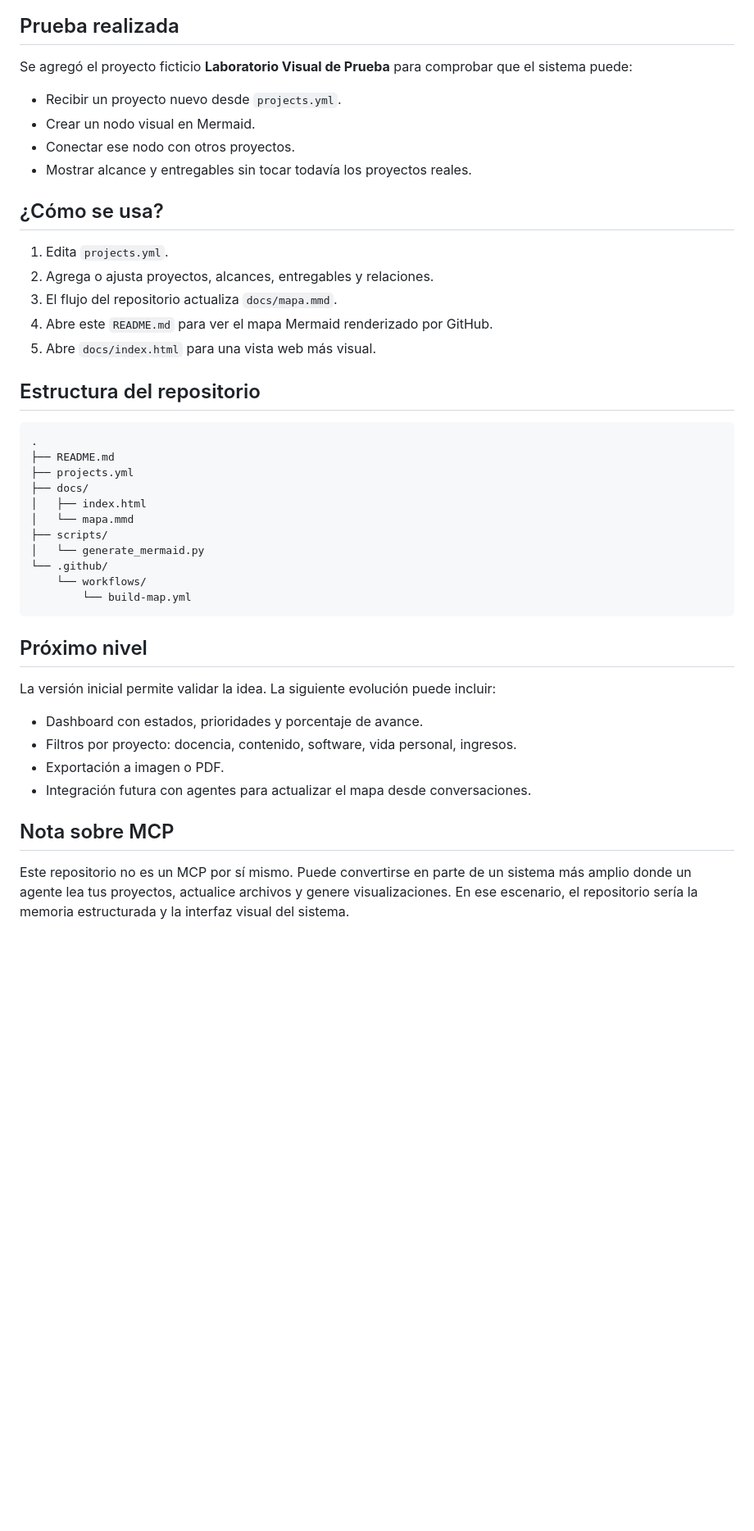
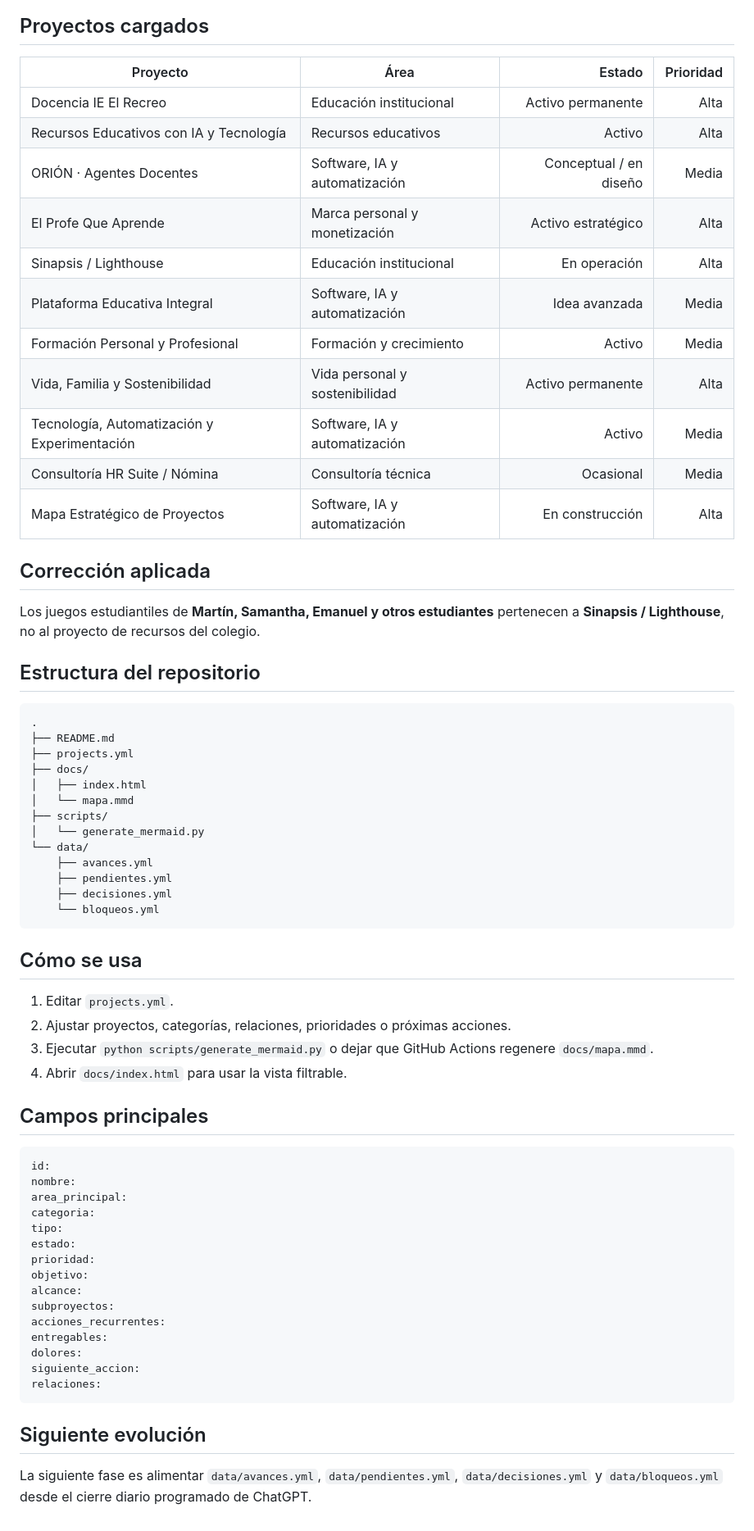
Before and after one commit to Anfaliz1703/Mapa-Estrategico-de-Proyectos, a Markdown page: README.md, the part around one of its changes. Shown at 82% size. Rendered like a GitHub page; blank space fills up the shorter version.

Commit message:
Actualizar README con mapa real refinado

````diff
--- a/README.md
+++ b/README.md
@@ -45,21 +51,24 @@ flowchart TD
 ```
 
-## Prueba realizada
+## Proyectos cargados
 
-Se agregó el proyecto ficticio **Laboratorio Visual de Prueba** para comprobar que el sistema puede:
+| Proyecto | Área | Estado | Prioridad |
+|---|---|---:|---:|
+| Docencia IE El Recreo | Educación institucional | Activo permanente | Alta |
+| Recursos Educativos con IA y Tecnología | Recursos educativos | Activo | Alta |
+| ORIÓN · Agentes Docentes | Software, IA y automatización | Conceptual / en diseño | Media |
+| El Profe Que Aprende | Marca personal y monetización | Activo estratégico | Alta |
+| Sinapsis / Lighthouse | Educación institucional | En operación | Alta |
+| Plataforma Educativa Integral | Software, IA y automatización | Idea avanzada | Media |
+| Formación Personal y Profesional | Formación y crecimiento | Activo | Media |
+| Vida, Familia y Sostenibilidad | Vida personal y sostenibilidad | Activo permanente | Alta |
+| Tecnología, Automatización y Experimentación | Software, IA y automatización | Activo | Media |
+| Consultoría HR Suite / Nómina | Consultoría técnica | Ocasional | Media |
+| Mapa Estratégico de Proyectos | Software, IA y automatización | En construcción | Alta |
 
-- Recibir un proyecto nuevo desde `projects.yml`.
-- Crear un nodo visual en Mermaid.
-- Conectar ese nodo con otros proyectos.
-- Mostrar alcance y entregables sin tocar todavía los proyectos reales.
+## Corrección aplicada
 
-## ¿Cómo se usa?
-
-1. Edita `projects.yml`.
-2. Agrega o ajusta proyectos, alcances, entregables y relaciones.
-3. El flujo del repositorio actualiza `docs/mapa.mmd`.
-4. Abre este `README.md` para ver el mapa Mermaid renderizado por GitHub.
-5. Abre `docs/index.html` para una vista web más visual.
+Los juegos estudiantiles de **Martín, Samantha, Emanuel y otros estudiantes** pertenecen a **Sinapsis / Lighthouse**, no al proyecto de recursos del colegio.
 
 ## Estructura del repositorio
 
@@ -72,20 +81,40 @@ Se agregó el proyecto ficticio **Laboratorio Visual de Prueba** para comprobar
 │   └── mapa.mmd
 ├── scripts/
 │   └── generate_mermaid.py
-└── .github/
-    └── workflows/
-        └── build-map.yml
+└── data/
+    ├── avances.yml
+    ├── pendientes.yml
+    ├── decisiones.yml
+    └── bloqueos.yml
 ```
 
-## Próximo nivel
+## Cómo se usa
 
-La versión inicial permite validar la idea. La siguiente evolución puede incluir:
+1. Editar `projects.yml`.
+2. Ajustar proyectos, categorías, relaciones, prioridades o próximas acciones.
+3. Ejecutar `python scripts/generate_mermaid.py` o dejar que GitHub Actions regenere `docs/mapa.mmd`.
+4. Abrir `docs/index.html` para usar la vista filtrable.
 
-- Dashboard con estados, prioridades y porcentaje de avance.
-- Filtros por proyecto: docencia, contenido, software, vida personal, ingresos.
-- Exportación a imagen o PDF.
-- Integración futura con agentes para actualizar el mapa desde conversaciones.
+## Campos principales
 
-## Nota sobre MCP
+```yaml
+id:
+nombre:
+area_principal:
+categoria:
+tipo:
+estado:
+prioridad:
+objetivo:
+alcance:
+subproyectos:
+acciones_recurrentes:
+entregables:
+dolores:
+siguiente_accion:
+relaciones:
+```
 
-Este repositorio no es un MCP por sí mismo. Puede convertirse en parte de un sistema más amplio donde un agente lea tus proyectos, actualice archivos y genere visualizaciones. En ese escenario, el repositorio sería la memoria estructurada y la interfaz visual del sistema.
+## Siguiente evolución
+
+La siguiente fase es alimentar `data/avances.yml`, `data/pendientes.yml`, `data/decisiones.yml` y `data/bloqueos.yml` desde el cierre diario programado de ChatGPT.
````
Also changed, not shown: other parts of README.md (+39 -33 lines).
